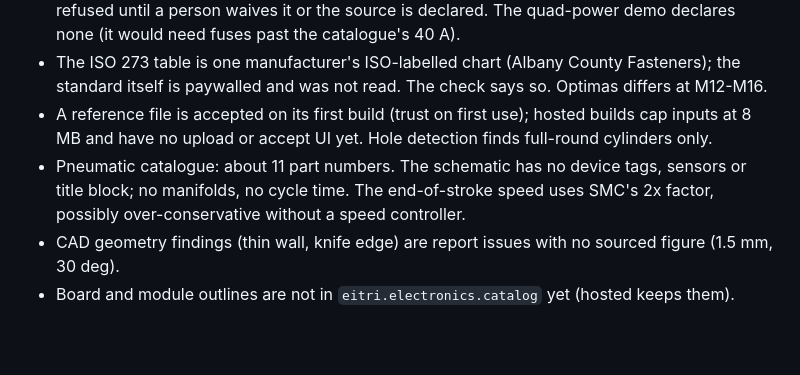
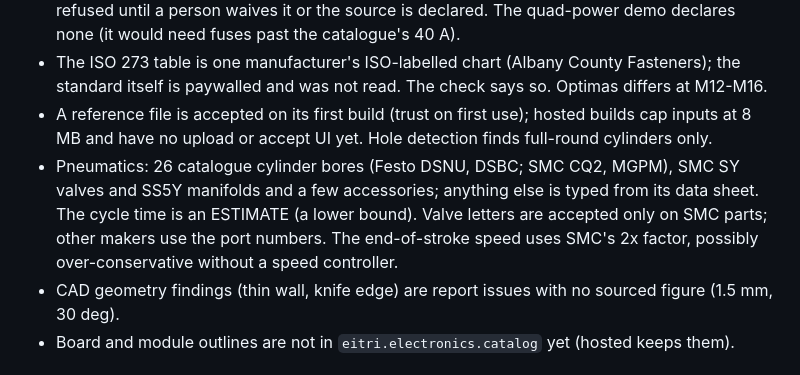
Before and after one commit to SiddhuYen/eitri, a Markdown page: CHANGELOG.md, the part around the change. GitHub-like rendering; blank space fills up the shorter version.

Commit message:
CHANGELOG 0.8.0: the pneumatics known limits as they stand after the 0.8.1 pneumatics merge
Co-Authored-By: Claude Opus 5.5 <noreply@anthropic.com>

```diff
--- a/CHANGELOG.md
+++ b/CHANGELOG.md
@@ -204,8 +204,10 @@ is used (the lower for a limit, the higher for a draw).
   and was not read. The check says so. Optimas differs at M12-M16.
 - A reference file is accepted on its first build (trust on first use); hosted builds cap inputs at 8 MB and have no
   upload or accept UI yet. Hole detection finds full-round cylinders only.
-- Pneumatic catalogue: about 11 part numbers. The schematic has no device tags, sensors or title block; no manifolds, no
-  cycle time. The end-of-stroke speed uses SMC's 2x factor, possibly over-conservative without a speed controller.
+- Pneumatics: 26 catalogue cylinder bores (Festo DSNU, DSBC; SMC CQ2, MGPM), SMC SY valves and SS5Y manifolds and a few
+  accessories; anything else is typed from its data
+  sheet. The cycle time is an ESTIMATE (a lower bound). Valve letters are accepted only on SMC parts; other makers use the
+  port numbers. The end-of-stroke speed uses SMC's 2x factor, possibly over-conservative without a speed controller.
 - CAD geometry findings (thin wall, knife edge) are report issues with no sourced figure (1.5 mm, 30 deg).
 - Board and module outlines are not in `eitri.electronics.catalog` yet (hosted keeps them).
 
```
